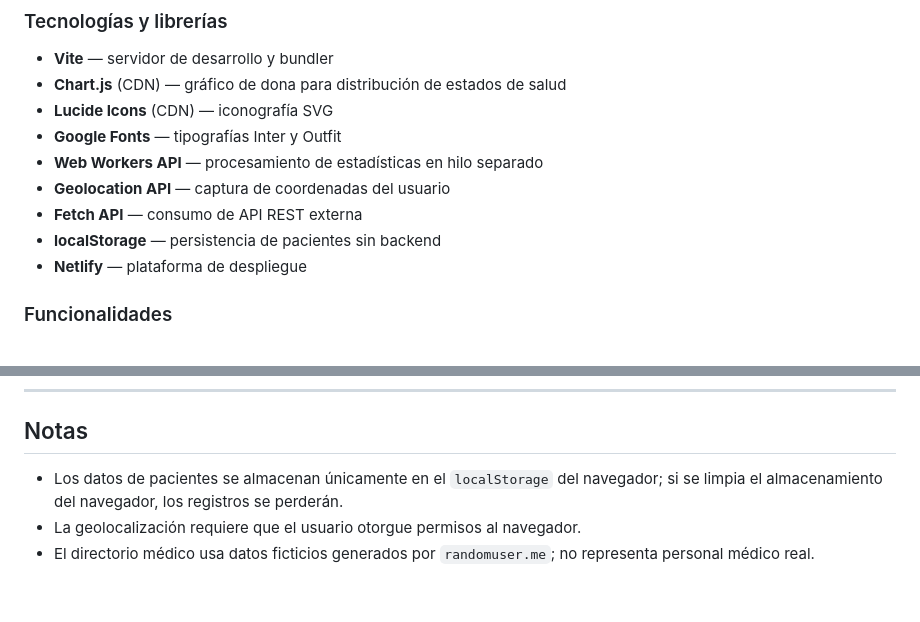
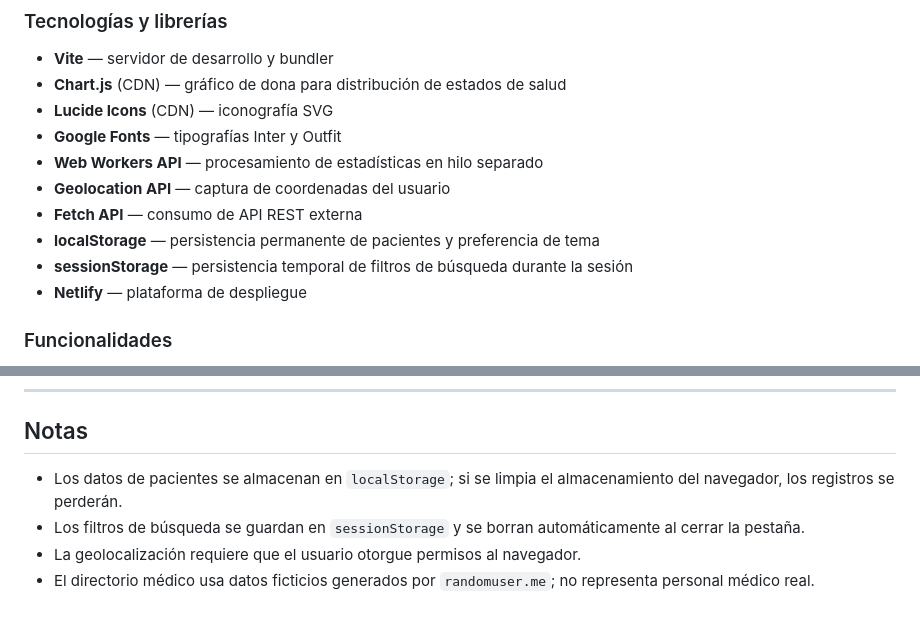
Before and after one commit to kerizrh/RegistroBasicoPacientes, a Markdown page: README.md, 2 parts joined by grey strips. Drawn GitHub-style.

Commit message:
se agrego sessionstorage en tecnologías y notas del README

```diff
--- a/README.md
+++ b/README.md
@@ -62,7 +62,8 @@ RegistroBasicoPacientes/
 - **Web Workers API** — procesamiento de estadísticas en hilo separado
 - **Geolocation API** — captura de coordenadas del usuario
 - **Fetch API** — consumo de API REST externa
-- **localStorage** — persistencia de pacientes sin backend
+- **localStorage** — persistencia permanente de pacientes y preferencia de tema
+- **sessionStorage** — persistencia temporal de filtros de búsqueda durante la sesión
 - **Netlify** — plataforma de despliegue
 
 ### Funcionalidades
@@ -127,6 +128,7 @@ El proyecto incluye `netlify.toml` preconfigurado. Basta con conectar el reposit
 
 ## Notas
 
-- Los datos de pacientes se almacenan únicamente en el `localStorage` del navegador; si se limpia el almacenamiento del navegador, los registros se perderán.
+- Los datos de pacientes se almacenan en `localStorage`; si se limpia el almacenamiento del navegador, los registros se perderán.
+- Los filtros de búsqueda se guardan en `sessionStorage` y se borran automáticamente al cerrar la pestaña.
 - La geolocalización requiere que el usuario otorgue permisos al navegador.
 - El directorio médico usa datos ficticios generados por `randomuser.me`; no representa personal médico real.
```
